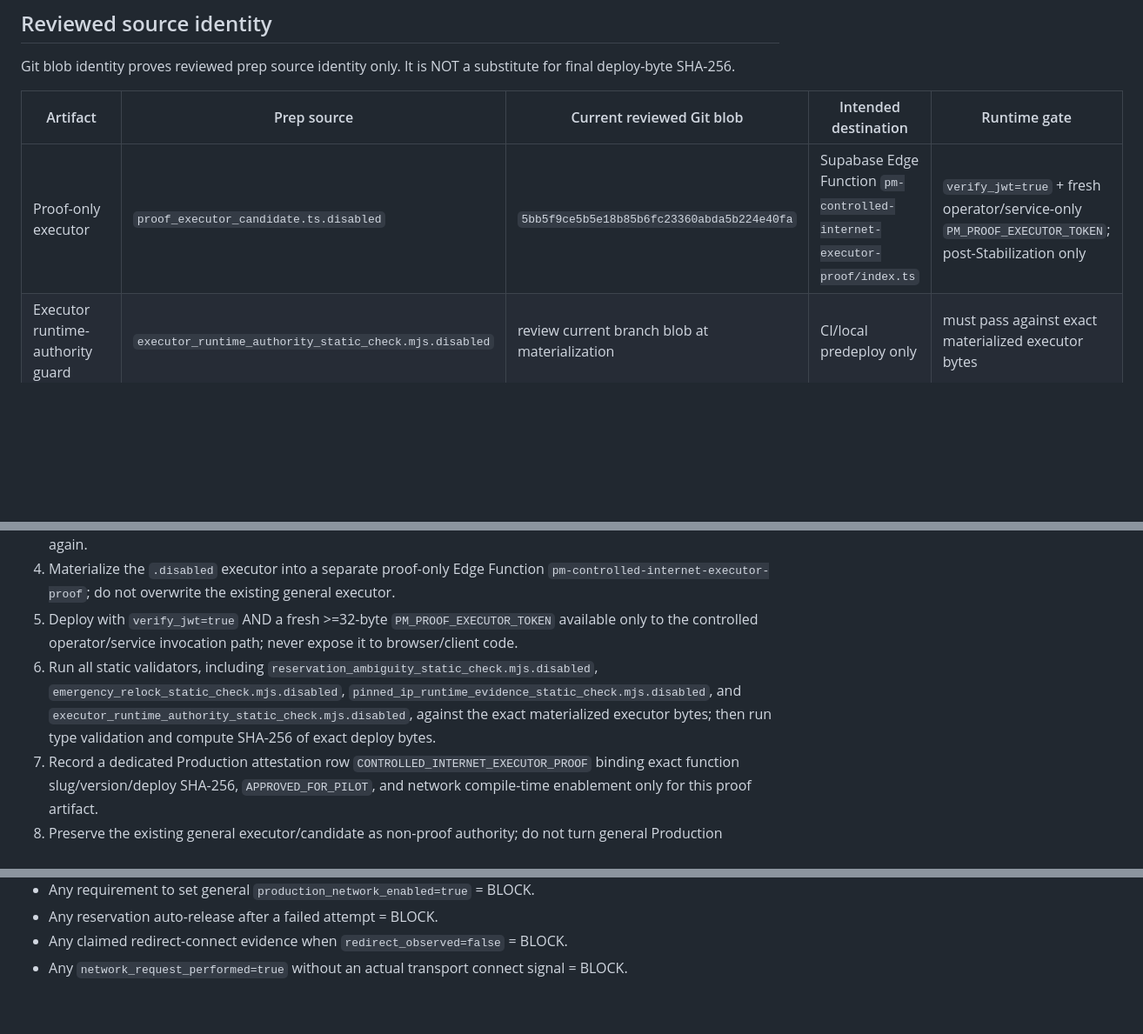
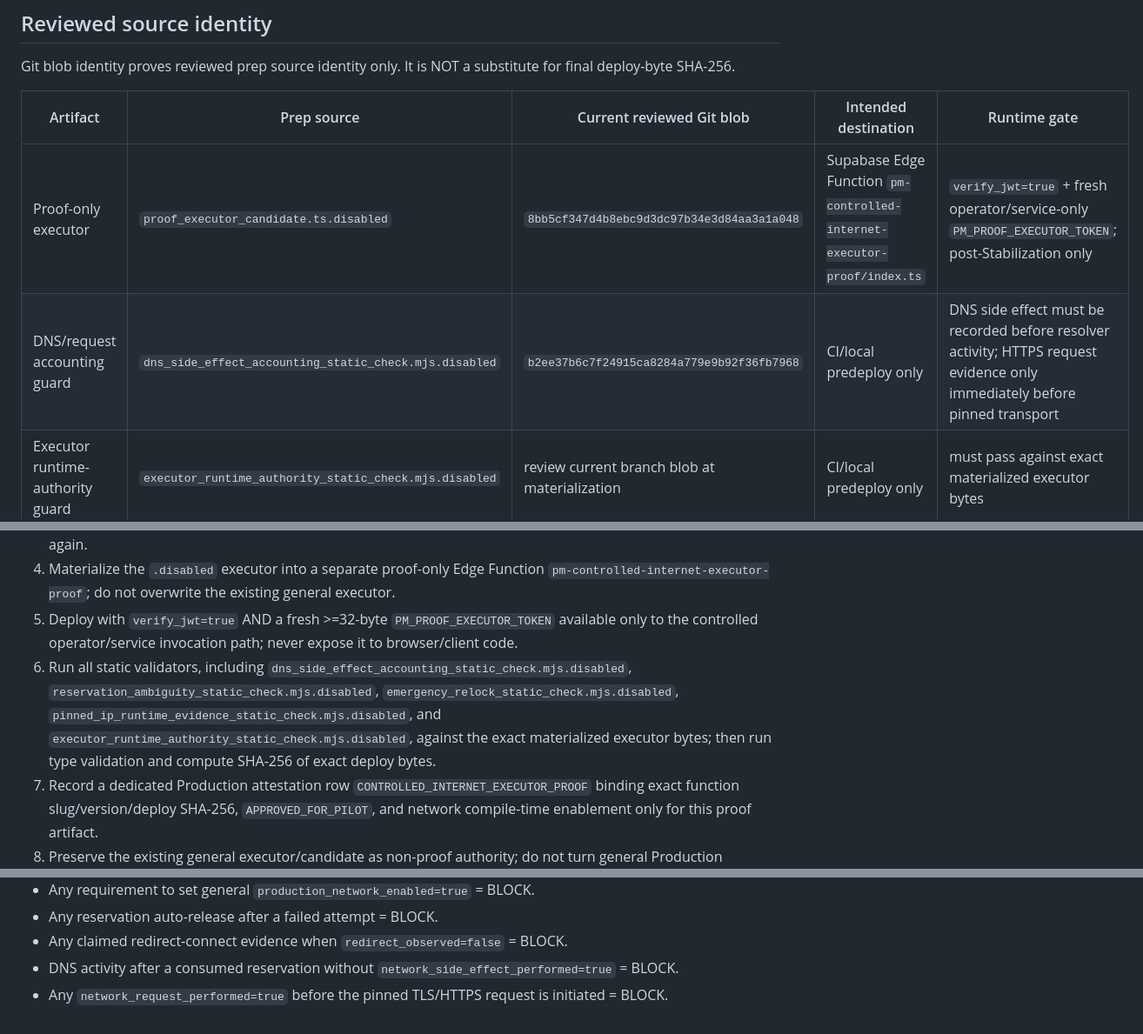
Before and after one commit to weuroo/csit, a Markdown page: deployments/mission18-internet-fast-path/artifact_attestation_manifest.md, 3 parts joined by grey strips. Shown at 87% size. GitHub-like rendering; blank space fills up the shorter version.

Commit message:
prep: refresh executor attestation after DNS accounting hardening

```diff
--- a/deployments/mission18-internet-fast-path/artifact_attestation_manifest.md
+++ b/deployments/mission18-internet-fast-path/artifact_attestation_manifest.md
@@ -10,7 +10,8 @@ Git blob identity proves reviewed prep source identity only. It is NOT a substit
 
 | Artifact | Prep source | Current reviewed Git blob | Intended destination | Runtime gate |
 |---|---|---|---|---|
-| Proof-only executor | `proof_executor_candidate.ts.disabled` | `5bb5f9ce5b5e18b85b6fc23360abda5b224e40fa` | Supabase Edge Function `pm-controlled-internet-executor-proof/index.ts` | `verify_jwt=true` + fresh operator/service-only `PM_PROOF_EXECUTOR_TOKEN`; post-Stabilization only |
+| Proof-only executor | `proof_executor_candidate.ts.disabled` | `8bb5cf347d4b8ebc9d3dc97b34e3d84aa3a1a048` | Supabase Edge Function `pm-controlled-internet-executor-proof/index.ts` | `verify_jwt=true` + fresh operator/service-only `PM_PROOF_EXECUTOR_TOKEN`; post-Stabilization only |
+| DNS/request accounting guard | `dns_side_effect_accounting_static_check.mjs.disabled` | `b2ee37b6c7f24915ca8284a779e9b92f36fb7968` | CI/local predeploy only | DNS side effect must be recorded before resolver activity; HTTPS request evidence only immediately before pinned transport |
 | Executor runtime-authority guard | `executor_runtime_authority_static_check.mjs.disabled` | review current branch blob at materialization | CI/local predeploy only | must pass against exact materialized executor bytes |
 | Reservation ambiguity guard | `reservation_ambiguity_static_check.mjs.disabled` | review current branch blob at materialization | CI/local predeploy only | must prove ambiguous reservation outcome relocks before DNS/network |
 | Emergency relock guard | `emergency_relock_static_check.mjs.disabled` | review current branch blob at materialization | CI/local predeploy only | must prove cleanup wiring + global PAOJAI PUBLIC_READ zero contract |
@@ -28,7 +31,7 @@ No PM-owned redirect/final route is part of the canonical proof. The executor is
 3. Confirm the reviewed executor Git blob above still matches. If source changed, refresh this manifest and review again.
 4. Materialize the `.disabled` executor into a separate proof-only Edge Function `pm-controlled-internet-executor-proof`; do not overwrite the existing general executor.
 5. Deploy with `verify_jwt=true` AND a fresh >=32-byte `PM_PROOF_EXECUTOR_TOKEN` available only to the controlled operator/service invocation path; never expose it to browser/client code.
-6. Run all static validators, including `reservation_ambiguity_static_check.mjs.disabled`, `emergency_relock_static_check.mjs.disabled`, `pinned_ip_runtime_evidence_static_check.mjs.disabled`, and `executor_runtime_authority_static_check.mjs.disabled`, against the exact materialized executor bytes; then run type validation and compute SHA-256 of exact deploy bytes.
+6. Run all static validators, including `dns_side_effect_accounting_static_check.mjs.disabled`, `reservation_ambiguity_static_check.mjs.disabled`, `emergency_relock_static_check.mjs.disabled`, `pinned_ip_runtime_evidence_static_check.mjs.disabled`, and `executor_runtime_authority_static_check.mjs.disabled`, against the exact materialized executor bytes; then run type validation and compute SHA-256 of exact deploy bytes.
 7. Record a dedicated Production attestation row `CONTROLLED_INTERNET_EXECUTOR_PROOF` binding exact function slug/version/deploy SHA-256, `APPROVED_FOR_PILOT`, and network compile-time enablement only for this proof artifact.
 8. Preserve the existing general executor/candidate as non-proof authority; do not turn general Production network on.
 9. Apply reviewed six-part control-plane implementation only after Stabilization Exit, with validation after each material change.
@@ -59,4 +62,5 @@ No PM-owned redirect/final route is part of the canonical proof. The executor is
 - Any requirement to set general `production_network_enabled=true` = BLOCK.
 - Any reservation auto-release after a failed attempt = BLOCK.
 - Any claimed redirect-connect evidence when `redirect_observed=false` = BLOCK.
-- Any `network_request_performed=true` without an actual transport connect signal = BLOCK.
+- DNS activity after a consumed reservation without `network_side_effect_performed=true` = BLOCK.
+- Any `network_request_performed=true` before the pinned TLS/HTTPS request is initiated = BLOCK.
```
Also changed, not shown: other parts of deployments/mission18-internet-fast-path/artifact_attestation_manifest.md (+2 -0 lines).
